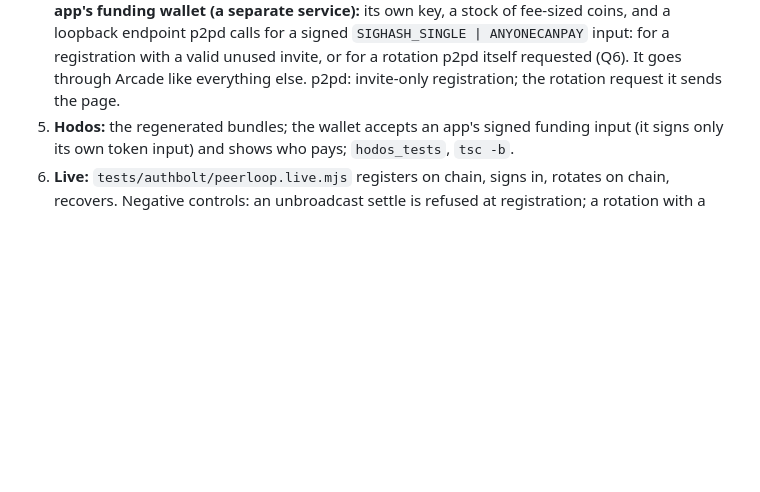
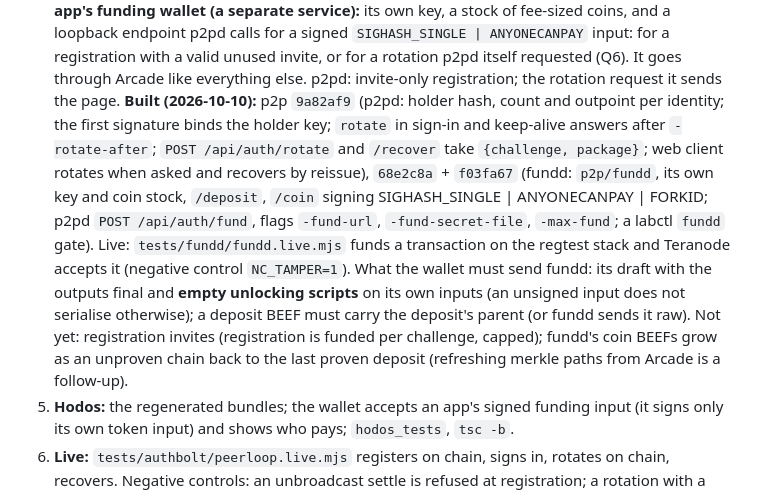
Before and after one commit to BOLT-Association/ChainBrowsers, a Markdown page: docs/authbolt-onchain-holder-keys.md, the part around the change. Drawn GitHub-style; blank space fills up the shorter version.

Commit message:
docs: on-chain holder keys - steps 4b and 4c built (p2pd flow, fundd, live funding)
Co-Authored-By: Claude Opus 5.5 <noreply@anthropic.com>
Claude-Session: https://claude.ai/code/session_01UVetifXLLCnaTVzq6JzGiQ

```diff
--- a/docs/authbolt-onchain-holder-keys.md
+++ b/docs/authbolt-onchain-holder-keys.md
@@ -238,6 +238,19 @@ Two more answers (user, 2026-10-10):
    registration with a valid unused invite, or for a rotation p2pd itself requested (Q6). It goes
    through Arcade like everything else. p2pd: invite-only registration; the rotation request it
    sends the page.
+   **Built (2026-10-10):** p2p `9a82af9` (p2pd: holder hash, count and outpoint per identity; the
+   first signature binds the holder key; `rotate` in sign-in and keep-alive answers after
+   `-rotate-after`; `POST /api/auth/rotate` and `/recover` take `{challenge, package}`; web client
+   rotates when asked and recovers by reissue), `68e2c8a` + `f03fa67` (fundd: `p2p/fundd`, its own key
+   and coin stock, `/deposit`, `/coin` signing SIGHASH_SINGLE | ANYONECANPAY | FORKID; p2pd
+   `POST /api/auth/fund`, flags `-fund-url`, `-fund-secret-file`, `-max-fund`; a labctl `fundd`
+   gate). Live: `tests/fundd/fundd.live.mjs` funds a transaction on the regtest stack and Teranode
+   accepts it (negative control `NC_TAMPER=1`). What the wallet must send fundd: its draft with the
+   outputs final and **empty unlocking scripts** on its own inputs (an unsigned input does not
+   serialise otherwise); a deposit BEEF must carry the deposit's parent (or fundd sends it raw).
+   Not yet: registration invites (registration is funded per challenge, capped); fundd's coin
+   BEEFs grow as an unproven chain back to the last proven deposit (refreshing merkle paths from
+   Arcade is a follow-up).
 5. **Hodos:** the regenerated bundles; the wallet accepts an app's signed funding input (it signs only
    its own token input) and shows who pays;
    `hodos_tests`, `tsc -b`.
```
